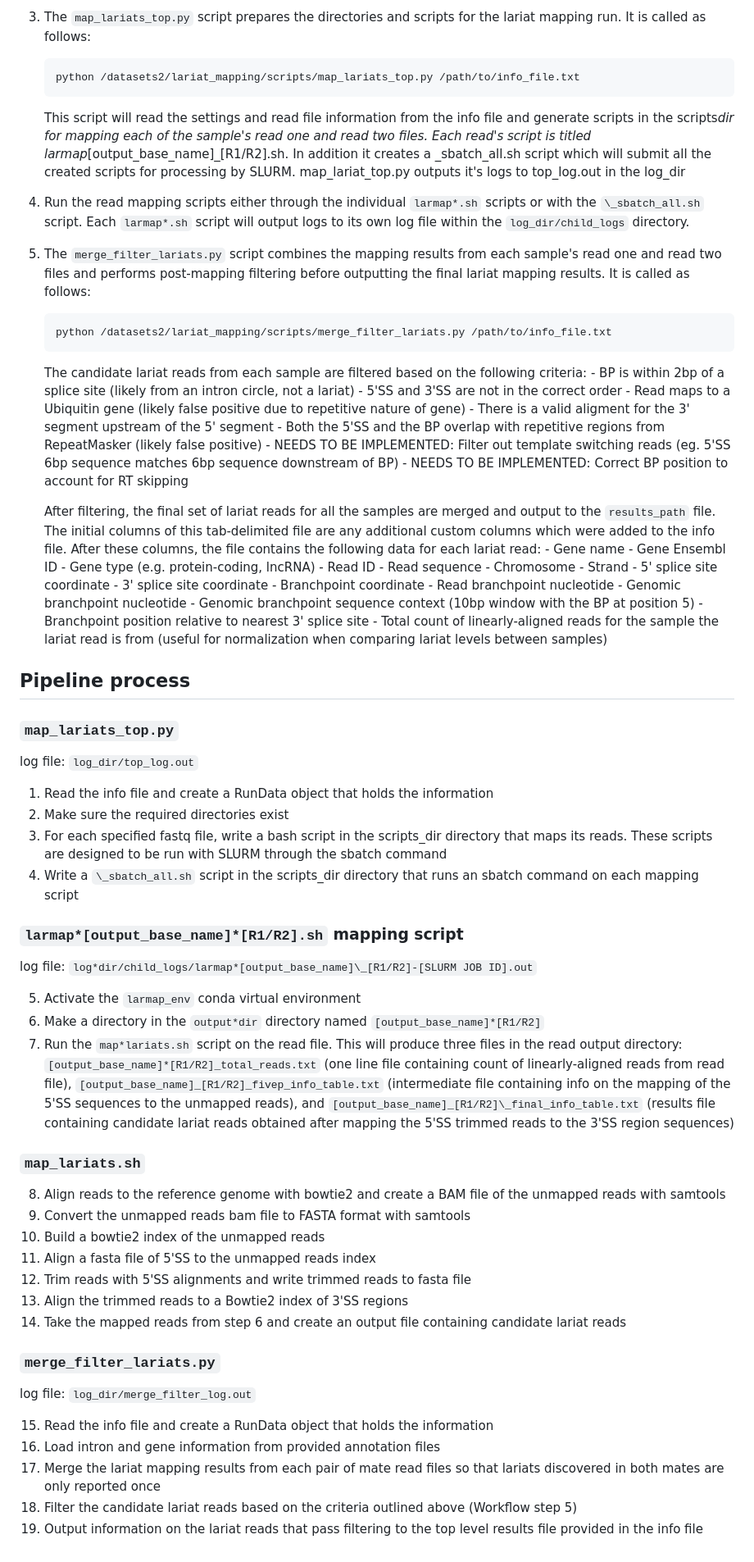
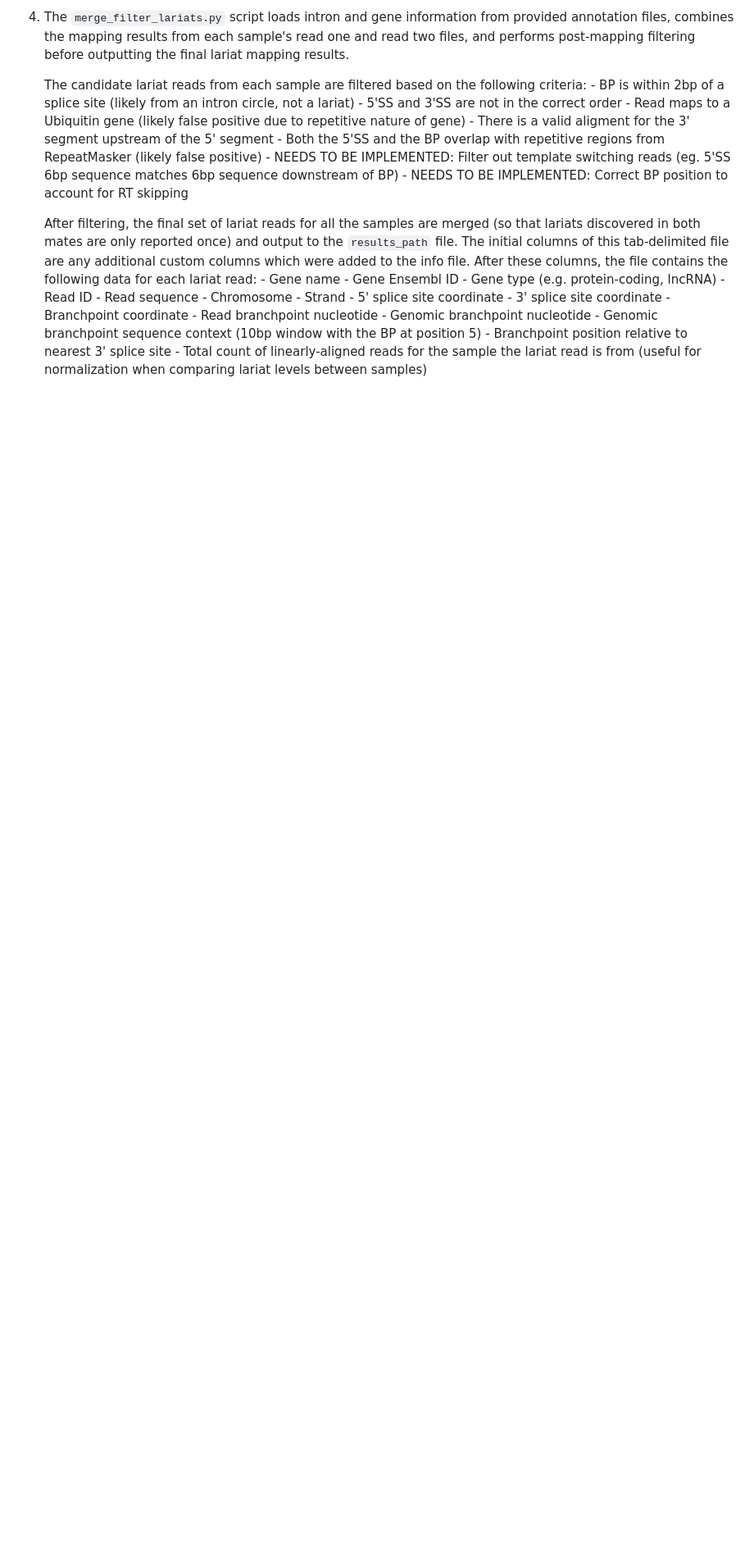
Before and after one commit to nyin01/lariat_mapping_test, a Markdown page: README.md, the part around one of its changes. Shown at 82% size. GitHub-like rendering; blank space fills up the shorter version.

```diff
--- a/README.md
+++ b/README.md
@@ -37,56 +71,6 @@ This pipeline depends on the command line tools and python packages contained in
 
-3.  The `map_lariats_top.py` script prepares the directories and scripts for the lariat mapping run. It is called as follows:
-
-        python /datasets2/lariat_mapping/scripts/map_lariats_top.py /path/to/info_file.txt
-
-    This script will read the settings and read file information from the info file and generate scripts in the scripts*dir for mapping each of the sample's read one and read two files.
-    Each read's script is titled larmap*[output_base_name]\_[R1/R2].sh. In addition it creates a \_sbatch_all.sh script which will submit all the created scripts for processing by SLURM. map_lariat_top.py outputs it's logs to top_log.out in the log_dir
-
-4.  Run the read mapping scripts either through the individual `larmap*.sh` scripts or with the `\_sbatch_all.sh` script. Each `larmap*.sh` script will output logs to its own log file within the `log_dir/child_logs` directory.
-
-5.  The `merge_filter_lariats.py` script combines the mapping results from each sample's read one and read two files and performs post-mapping filtering before outputting the final lariat mapping results. It is called as follows:
-
-        python /datasets2/lariat_mapping/scripts/merge_filter_lariats.py /path/to/info_file.txt
+4. The `merge_filter_lariats.py` script loads intron and gene information from provided annotation files, combines the mapping results from each sample's read one and read two files, and performs post-mapping filtering before outputting the final lariat mapping results.
 
     The candidate lariat reads from each sample are filtered based on the following criteria: - BP is within 2bp of a splice site (likely from an intron circle, not a lariat) - 5'SS and 3'SS are not in the correct order - Read maps to a Ubiquitin gene (likely false positive due to repetitive nature of gene) - There is a valid aligment for the 3' segment upstream of the 5' segment - Both the 5'SS and the BP overlap with repetitive regions from RepeatMasker (likely false positive) - NEEDS TO BE IMPLEMENTED: Filter out template switching reads (eg. 5'SS 6bp sequence matches 6bp sequence downstream of BP) - NEEDS TO BE IMPLEMENTED: Correct BP position to account for RT skipping
 
-    After filtering, the final set of lariat reads for all the samples are merged and output to the `results_path` file. The initial columns of this tab-delimited file are any additional custom columns which were added to the info file. After these columns, the file contains the following data for each lariat read: - Gene name - Gene Ensembl ID - Gene type (e.g. protein-coding, lncRNA) - Read ID - Read sequence - Chromosome - Strand - 5' splice site coordinate - 3' splice site coordinate - Branchpoint coordinate - Read branchpoint nucleotide - Genomic branchpoint nucleotide - Genomic branchpoint sequence context (10bp window with the BP at position 5) - Branchpoint position relative to nearest 3' splice site - Total count of linearly-aligned reads for the sample the lariat read is from (useful for normalization when comparing lariat levels between samples)
-
-## Pipeline process
-
-### `map_lariats_top.py`
-
-log file: `log_dir/top_log.out`
-
-1. Read the info file and create a RunData object that holds the information
-2. Make sure the required directories exist
-3. For each specified fastq file, write a bash script in the scripts_dir directory that maps its reads. These scripts are designed to be run with SLURM through the sbatch command
-4. Write a `\_sbatch_all.sh` script in the scripts_dir directory that runs an sbatch command on each mapping script
-
-### `larmap*[output_base_name]*[R1/R2].sh` mapping script
-
-log file: `log*dir/child_logs/larmap*[output_base_name]\_[R1/R2]-[SLURM JOB ID].out`
-
-5. Activate the `larmap_env` conda virtual environment
-6. Make a directory in the `output*dir` directory named `[output_base_name]*[R1/R2]`
-7. Run the `map*lariats.sh` script on the read file. This will produce three files in the read output directory: `[output_base_name]*[R1/R2]_total_reads.txt` (one line file containing count of linearly-aligned reads from read file), `[output_base_name]_[R1/R2]_fivep_info_table.txt` (intermediate file containing info on the mapping of the 5'SS sequences to the unmapped reads), and `[output_base_name]_[R1/R2]\_final_info_table.txt` (results file containing candidate lariat reads obtained after mapping the 5'SS trimmed reads to the 3'SS region sequences)
-
-### `map_lariats.sh`
-
-8. Align reads to the reference genome with bowtie2 and create a BAM file of the unmapped reads with samtools
-9. Convert the unmapped reads bam file to FASTA format with samtools
-10. Build a bowtie2 index of the unmapped reads
-11. Align a fasta file of 5'SS to the unmapped reads index
-12. Trim reads with 5'SS alignments and write trimmed reads to fasta file
-13. Align the trimmed reads to a Bowtie2 index of 3'SS regions
-14. Take the mapped reads from step 6 and create an output file containing candidate lariat reads
-
-### `merge_filter_lariats.py`
-
-log file: `log_dir/merge_filter_log.out`
-
-15. Read the info file and create a RunData object that holds the information
-16. Load intron and gene information from provided annotation files
-17. Merge the lariat mapping results from each pair of mate read files so that lariats discovered in both mates are only reported once
-18. Filter the candidate lariat reads based on the criteria outlined above (Workflow step 5)
-19. Output information on the lariat reads that pass filtering to the top level results file provided in the info file
+    After filtering, the final set of lariat reads for all the samples are merged (so that lariats discovered in both mates are only reported once) and output to the `results_path` file. The initial columns of this tab-delimited file are any additional custom columns which were added to the info file. After these columns, the file contains the following data for each lariat read: - Gene name - Gene Ensembl ID - Gene type (e.g. protein-coding, lncRNA) - Read ID - Read sequence - Chromosome - Strand - 5' splice site coordinate - 3' splice site coordinate - Branchpoint coordinate - Read branchpoint nucleotide - Genomic branchpoint nucleotide - Genomic branchpoint sequence context (10bp window with the BP at position 5) - Branchpoint position relative to nearest 3' splice site - Total count of linearly-aligned reads for the sample the lariat read is from (useful for normalization when comparing lariat levels between samples)
```
Also changed, not shown: other parts of README.md (+58 -24 lines).
